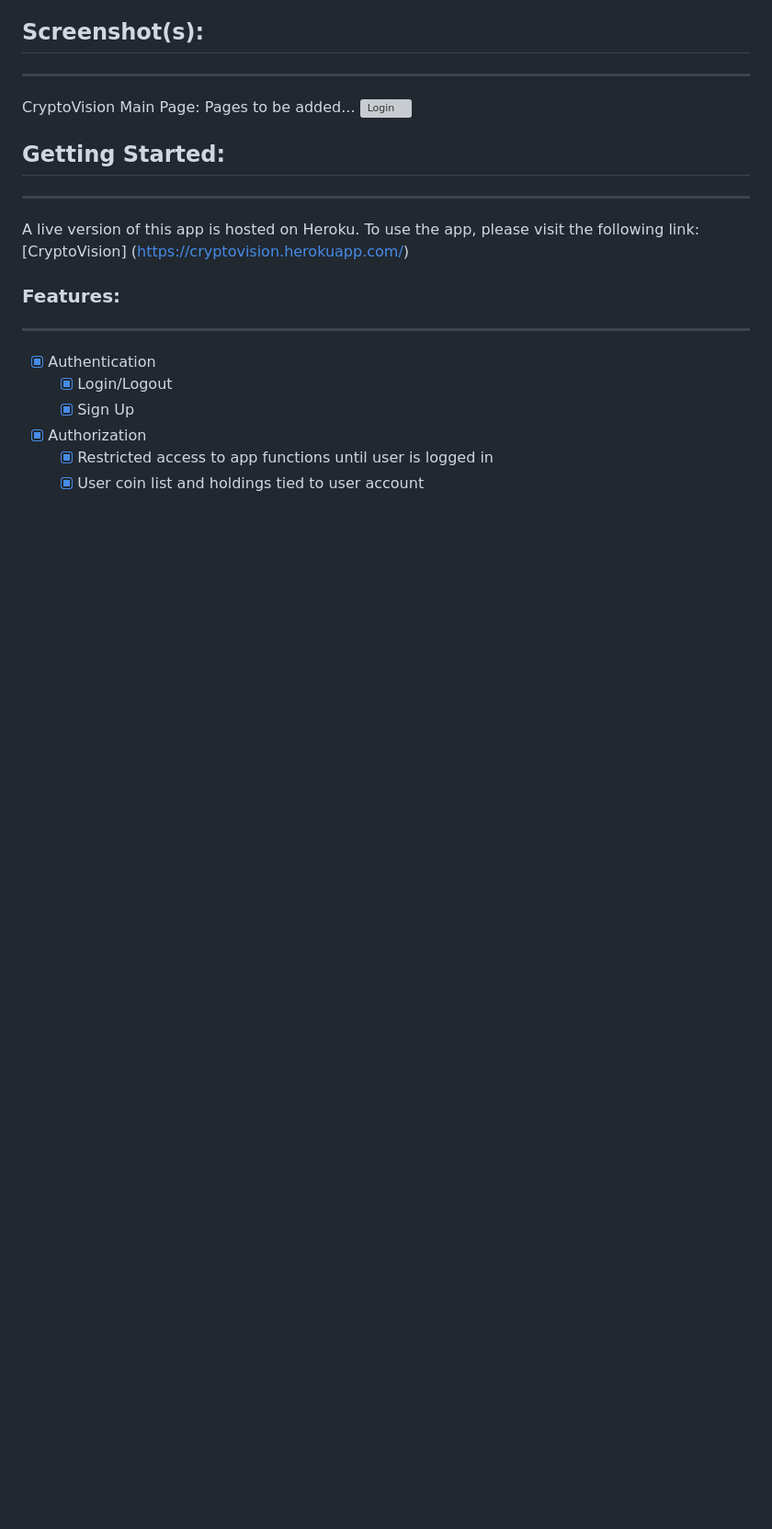
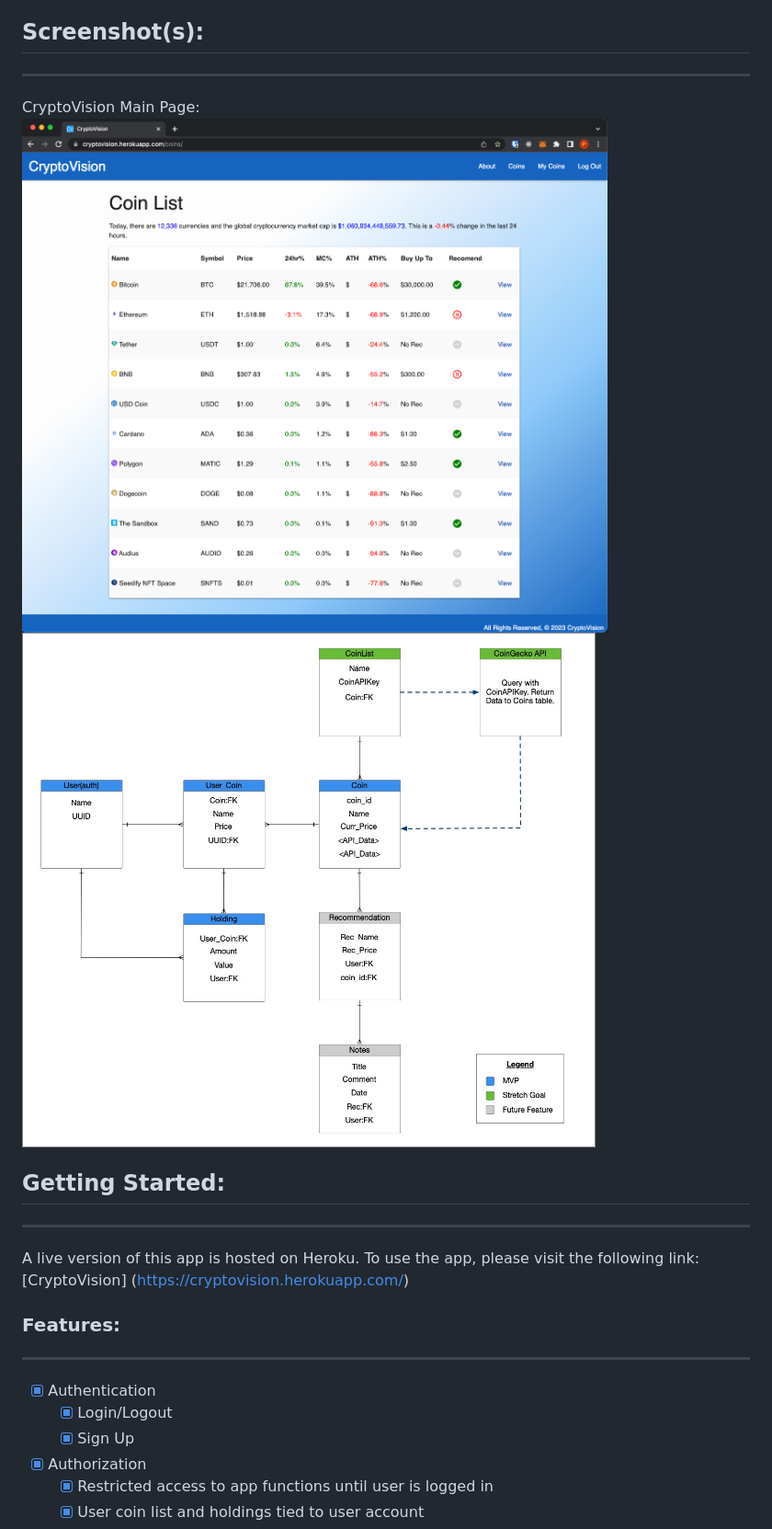
Before and after one commit to pclarytx10/cryptovision, a Markdown page: README.md, the part around the change. Shown: that part at 92% size. Rendered like a GitHub page; pictures changed too: images/erd.jpg (added), images/main.png (added); blank space fills up the shorter version; grey boxes are pictures that could not be loaded.

Commit message:
Add images to readme

```diff
--- a/README.md
+++ b/README.md
@@ -19,8 +19,8 @@ CryptoVision is a crypto currency research and portfolio management solution. Th
 ## Screenshot(s):
 ---
 CryptoVision Main Page:
-Pages to be added...
-![Login](images/login_screen.png)
+![Login](images/main.png)
+![ERD](images/erd.jpg)
 
 ## Getting Started:
 ---
```
